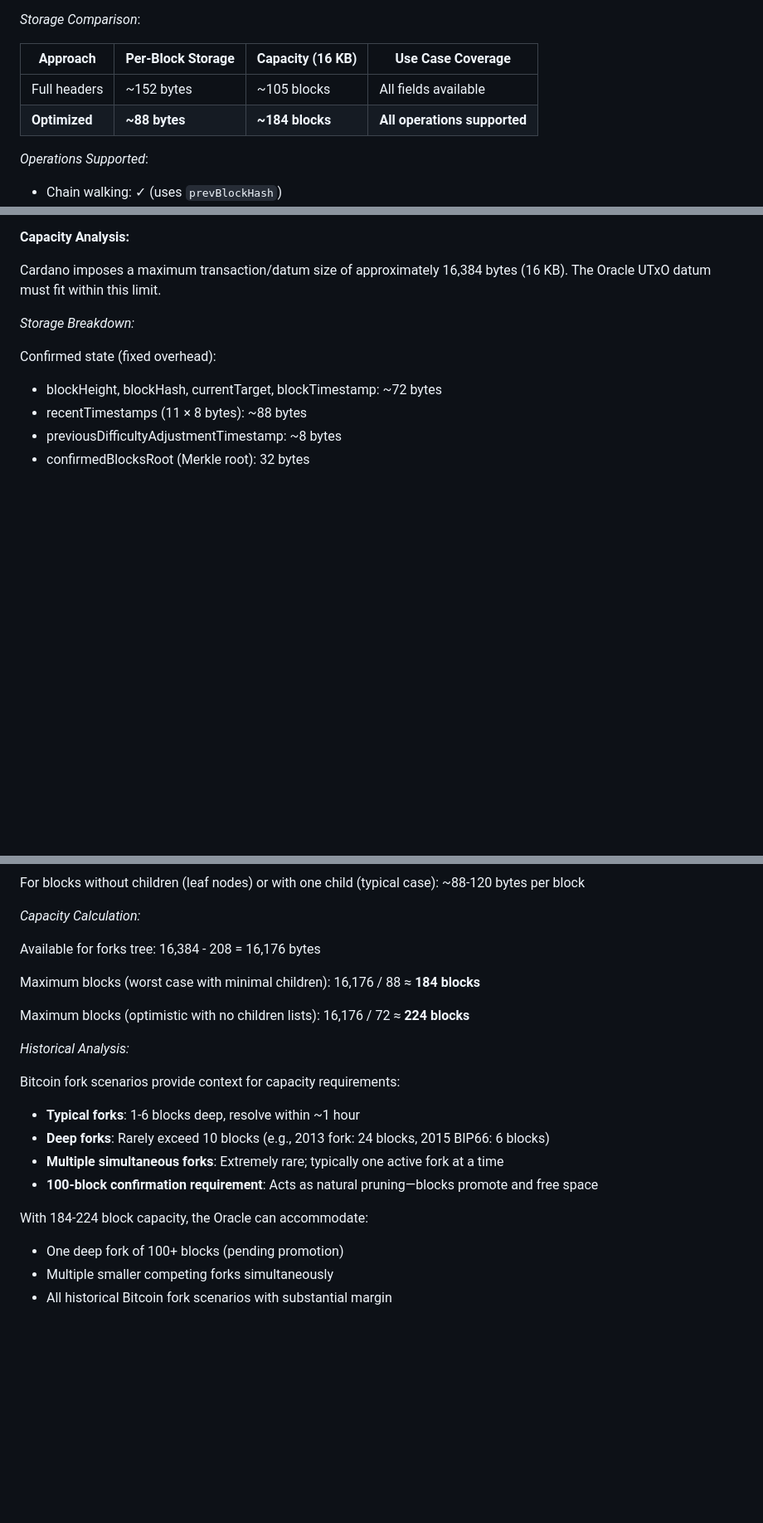
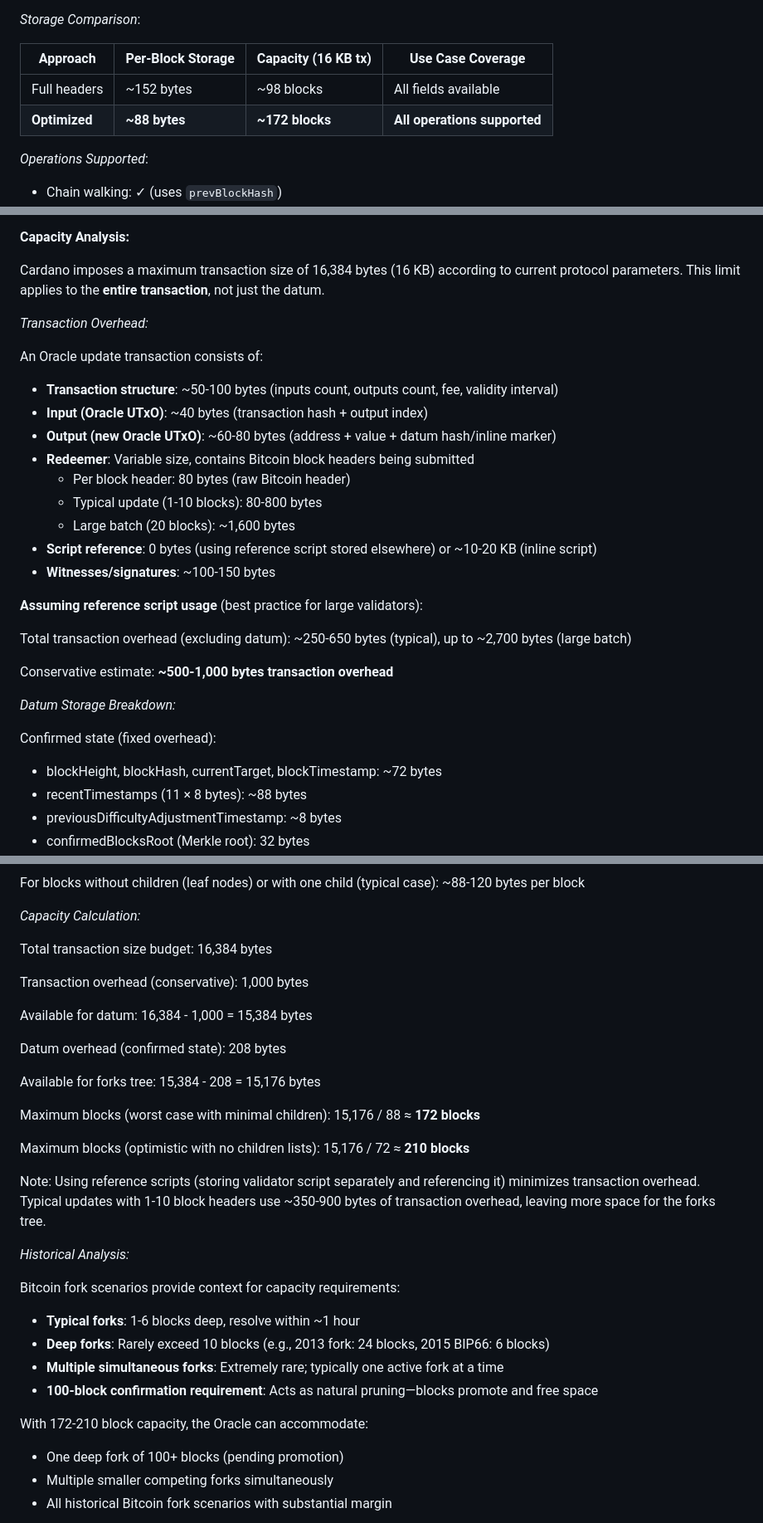
Before and after one commit to lantr-io/binocular, a Markdown page: Whitepaper.md, 3 parts joined by grey strips. Shown at 83% size. Drawn GitHub-style; blank space fills up the shorter version.

Commit message:
docs: update Whitepaper with improved storage efficiency analysis for forks tree

```diff
--- a/Whitepaper.md
+++ b/Whitepaper.md
@@ -1361,10 +1361,10 @@ applications requiring historical proof verification without Oracle state querie
 
 *Storage Comparison*:
 
-| Approach         | Per-Block Storage | Capacity (16 KB) | Use Case Coverage |
-|------------------|-------------------|------------------|-------------------|
-| Full headers     | ~152 bytes        | ~105 blocks      | All fields available |
-| **Optimized**    | **~88 bytes**     | **~184 blocks**  | **All operations supported** |
+| Approach         | Per-Block Storage | Capacity (16 KB tx) | Use Case Coverage |
+|------------------|-------------------|---------------------|-------------------|
+| Full headers     | ~152 bytes        | ~98 blocks          | All fields available |
+| **Optimized**    | **~88 bytes**     | **~172 blocks**     | **All operations supported** |
 
 *Operations Supported*:
 
@@ -1474,10 +1474,30 @@ extreme cases with many simultaneous deep forks could require pruning strategies
 
 **Capacity Analysis:**
 
-Cardano imposes a maximum transaction/datum size of approximately 16,384 bytes (16 KB). The Oracle
-UTxO datum must fit within this limit.
-
-*Storage Breakdown:*
+Cardano imposes a maximum transaction size of 16,384 bytes (16 KB) according to current protocol
+parameters. This limit applies to the **entire transaction**, not just the datum.
+
+*Transaction Overhead:*
+
+An Oracle update transaction consists of:
+
+- **Transaction structure**: ~50-100 bytes (inputs count, outputs count, fee, validity interval)
+- **Input (Oracle UTxO)**: ~40 bytes (transaction hash + output index)
+- **Output (new Oracle UTxO)**: ~60-80 bytes (address + value + datum hash/inline marker)
+- **Redeemer**: Variable size, contains Bitcoin block headers being submitted
+  - Per block header: 80 bytes (raw Bitcoin header)
+  - Typical update (1-10 blocks): 80-800 bytes
+  - Large batch (20 blocks): ~1,600 bytes
+- **Script reference**: 0 bytes (using reference script stored elsewhere) or ~10-20 KB (inline script)
+- **Witnesses/signatures**: ~100-150 bytes
+
+**Assuming reference script usage** (best practice for large validators):
+
+Total transaction overhead (excluding datum): ~250-650 bytes (typical), up to ~2,700 bytes (large batch)
+
+Conservative estimate: **~500-1,000 bytes transaction overhead**
+
+*Datum Storage Breakdown:*
 
 Confirmed state (fixed overhead):
 - blockHeight, blockHash, currentTarget, blockTimestamp: ~72 bytes
@@ -1499,11 +1519,23 @@ For blocks without children (leaf nodes) or with one child (typical case): ~88-1
 
 *Capacity Calculation:*
 
-Available for forks tree: 16,384 - 208 = 16,176 bytes
-
-Maximum blocks (worst case with minimal children): 16,176 / 88 ≈ **184 blocks**
-
-Maximum blocks (optimistic with no children lists): 16,176 / 72 ≈ **224 blocks**
+Total transaction size budget: 16,384 bytes
+
+Transaction overhead (conservative): 1,000 bytes
+
+Available for datum: 16,384 - 1,000 = 15,384 bytes
+
+Datum overhead (confirmed state): 208 bytes
+
+Available for forks tree: 15,384 - 208 = 15,176 bytes
+
+Maximum blocks (worst case with minimal children): 15,176 / 88 ≈ **172 blocks**
+
+Maximum blocks (optimistic with no children lists): 15,176 / 72 ≈ **210 blocks**
+
+Note: Using reference scripts (storing validator script separately and referencing it) minimizes
+transaction overhead. Typical updates with 1-10 block headers use ~350-900 bytes of transaction
+overhead, leaving more space for the forks tree.
 
 *Historical Analysis:*
 
@@ -1514,7 +1546,7 @@ Bitcoin fork scenarios provide context for capacity requirements:
 - **Multiple simultaneous forks**: Extremely rare; typically one active fork at a time
 - **100-block confirmation requirement**: Acts as natural pruning—blocks promote and free space
 
-With 184-224 block capacity, the Oracle can accommodate:
+With 172-210 block capacity, the Oracle can accommodate:
 - One deep fork of 100+ blocks (pending promotion)
 - Multiple smaller competing forks simultaneously
 - All historical Bitcoin fork scenarios with substantial margin
```
Also changed, not shown: other parts of Whitepaper.md (+1 -1 lines).
